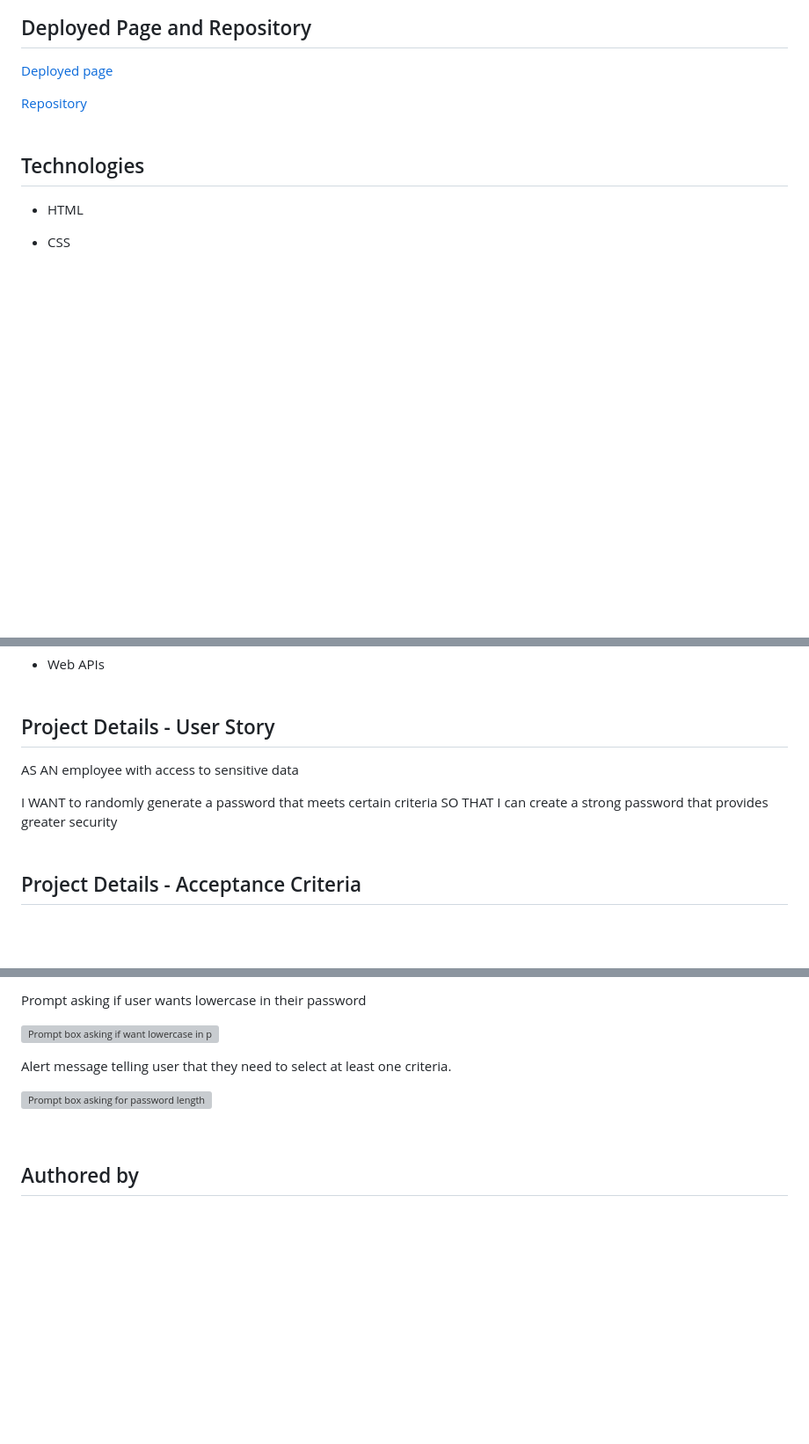
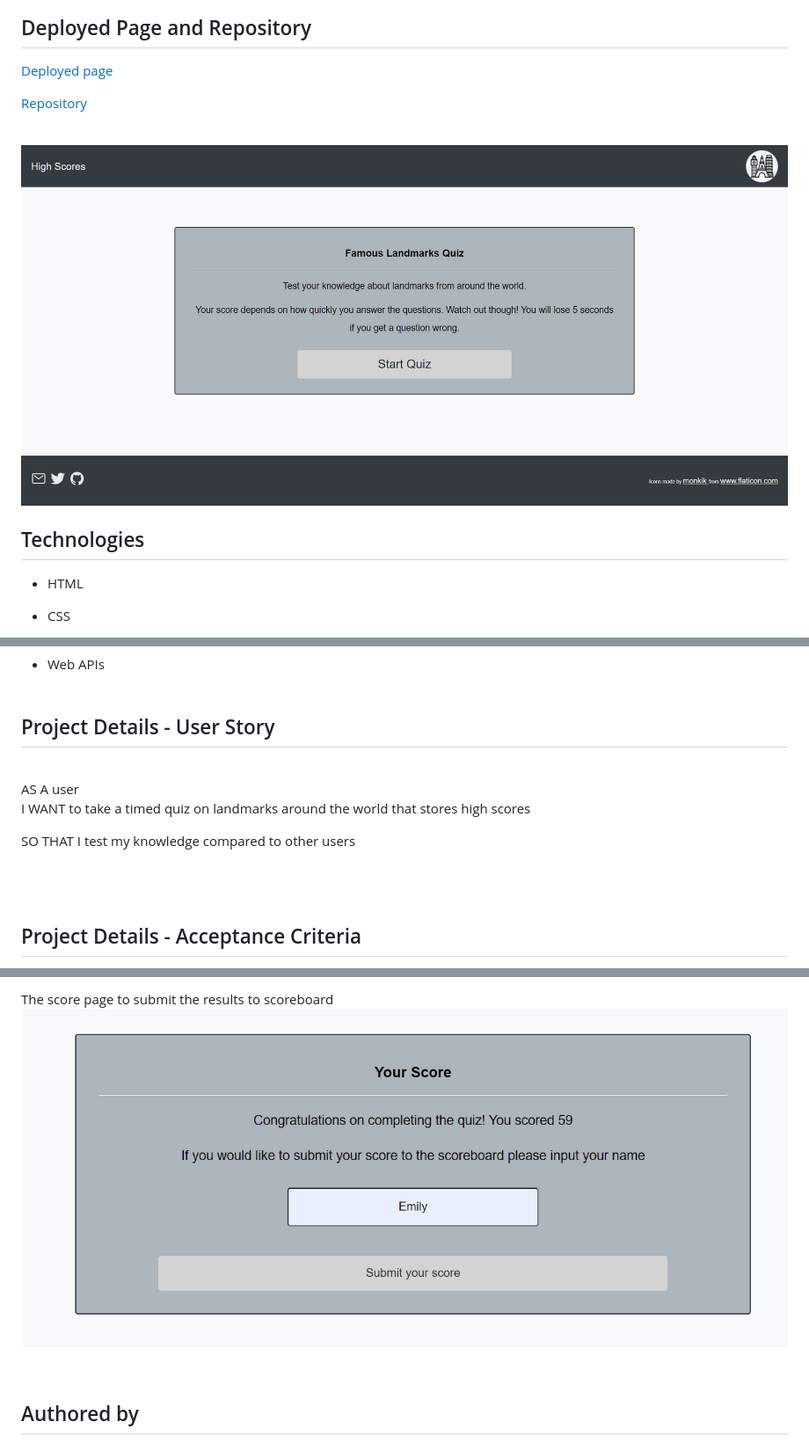
Before and after one commit to nsharma-uk/famous-landmark-quiz, a Markdown page: README.md, 3 parts joined by grey strips. Shown: that part at 88% size. GitHub-like rendering; pictures changed too: assets/images/startquizwebpage.png; blank space fills up the shorter version; grey boxes are pictures that could not be loaded.

```diff
--- a/README.md
+++ b/README.md
@@ -10,10 +10,11 @@ In this project a timed coding quiz with multiple-choice questions was built. Th
 
 [Deployed page](https://nsharma-uk.github.io/famous-landmark-quiz/)
 
-
 [Repository](https://github.com/nsharma-uk/landmark-quiz)
 <br>
 <br>
+
+![screenshot of deployed page](/assets/images/startquizwebpage.png)
 
 ## Technologies
 
@@ -28,11 +29,14 @@ In this project a timed coding quiz with multiple-choice questions was built. Th
   <br>
 
 ## Project Details - User Story
+<br>
+AS A user
 
-AS AN employee with access to sensitive data
+I WANT to take a timed quiz on landmarks around the world that stores high scores
 
-I WANT to randomly generate a password that meets certain criteria
-SO THAT I can create a strong password that provides greater security
+SO THAT I test my knowledge compared to other users
+
+
 <br>
 <br>
 
@@ -84,12 +84,7 @@ Prompt asking for input of chosen password length
 <br>
 <br>
-Prompt asking if user wants lowercase in their password
-
-![Prompt box asking if want lowercase in password](./assests/images/lowercase.png)
-
-Alert message telling user that they need to select at least one criteria.
-
-![Prompt box asking for password length](./assests/images/oops.png)
+The score page to submit the results to scoreboard
+![Screenshot of the scorepage ](/assets/images/scorepage.png)
 
 <br>
 
```
Also changed, not shown: other parts of README.md (+19 -23 lines), assets/images/questionsinquiz2.png (added), 1 other file.
